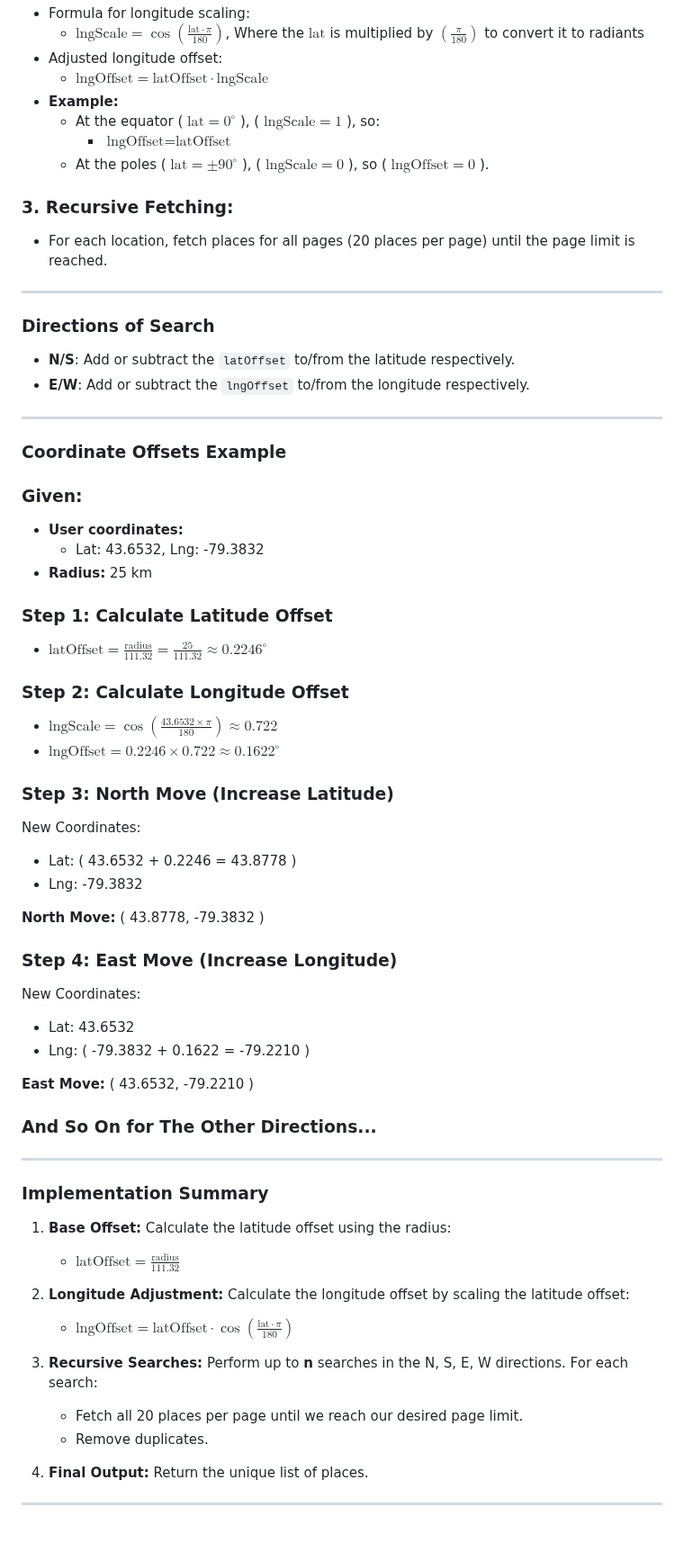
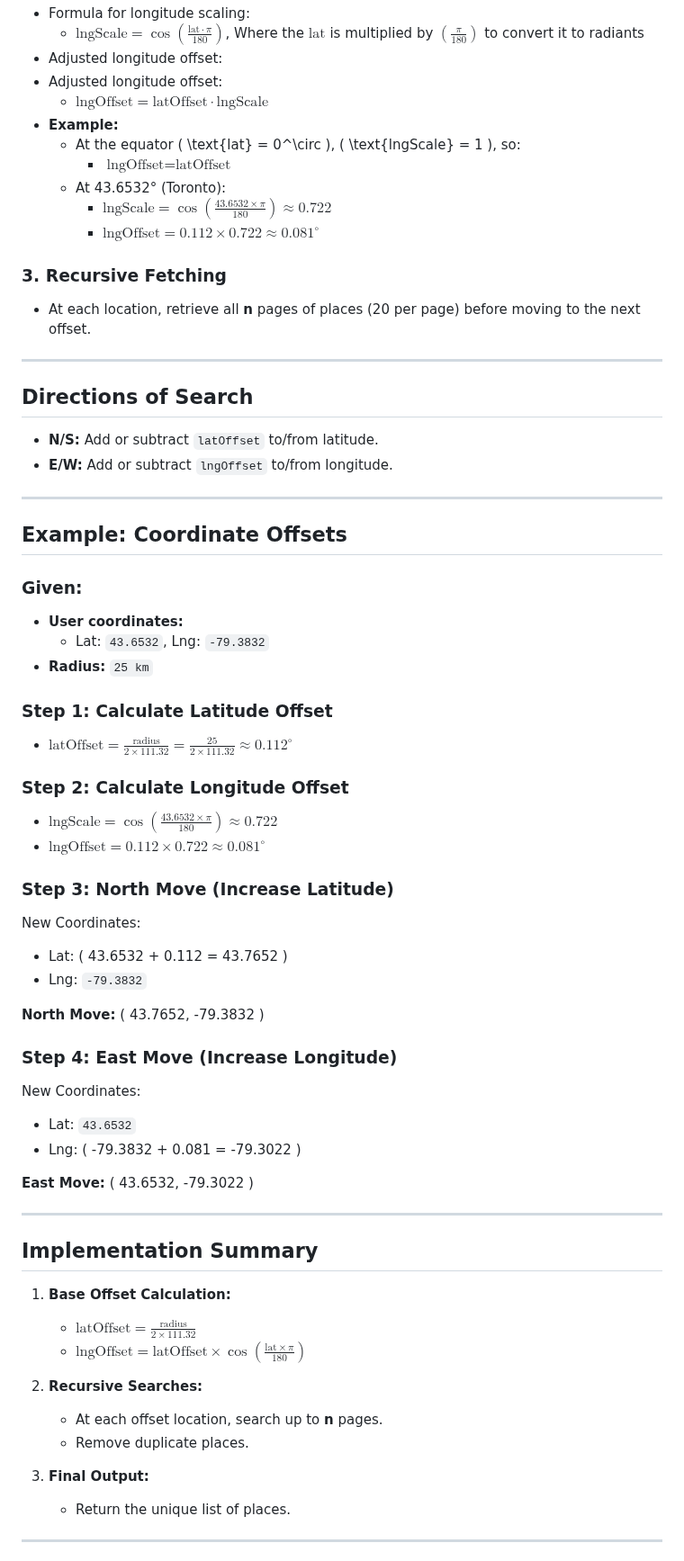
Before and after one commit to HaiderMalikk/Mood-Atlas, a Markdown page: README.md, the part around one of its changes. Shown at 90% size. Drawn GitHub-style; blank space fills up the shorter version.

```diff
--- a/README.md
+++ b/README.md
@@ -141,64 +158,67 @@ After gathering all places:
    - Formula for longitude scaling:
      - $\text{lngScale} = \cos\left(\frac{\text{lat} \cdot \pi}{180}\right)$, Where the $\text{lat}$ is multiplied by $\left(\frac{\pi}{180}\right)$ to convert it to radiants
    - Adjusted longitude offset:
+   - Adjusted longitude offset:
      - $\text{lngOffset} = \text{latOffset} \cdot \text{lngScale}$
    - **Example:**
-     - At the equator \( $\text{lat} = 0^\circ$ \), \( $\text{lngScale} = 1$ \), so:
+     - At the equator \( \text{lat} = 0^\circ \), \( \text{lngScale} = 1 \), so:
        - $\text{lngOffset} = \text{latOffset}$
-     - At the poles \( $\text{lat} = \pm90^\circ$ \), \( $\text{lngScale} = 0$ \), so \( $\text{lngOffset} = 0$ \).
+     - At 43.6532° (Toronto):
+       - $\text{lngScale} = \cos\left(\frac{43.6532 \times \pi}{180}\right) \approx 0.722$
+       - $\text{lngOffset} = 0.112 \times 0.722 \approx 0.081^\circ$
 
-### 3. **Recursive Fetching:**
-   - For each location, fetch places for all pages (20 places per page) until the page limit is reached.
+### 3. **Recursive Fetching**
+   - At each location, retrieve all **n** pages of places (20 per page) before moving to the next offset.
 
 ---
 
-### Directions of Search
-- **N/S**: Add or subtract the `latOffset` to/from the latitude respectively.
-- **E/W**: Add or subtract the `lngOffset` to/from the longitude respectively.
+## Directions of Search
+- **N/S:** Add or subtract `latOffset` to/from latitude.
+- **E/W:** Add or subtract `lngOffset` to/from longitude.
+
 ---
 
-### Coordinate Offsets Example
+## Example: Coordinate Offsets
 
 ### Given:
 - **User coordinates:**
-  - Lat: 43.6532, Lng: -79.3832
-- **Radius:** 25 km
+  - Lat: `43.6532`, Lng: `-79.3832`
+- **Radius:** `25 km`
 
 ### Step 1: Calculate Latitude Offset
-- $\text{latOffset} = \frac{\text{radius}}{111.32} = \frac{25}{111.32} \approx 0.2246^\circ$
+- $\text{latOffset} = \frac{\text{radius}}{2 \times 111.32} = \frac{25}{2 \times 111.32} \approx 0.112^\circ$
 
 ### Step 2: Calculate Longitude Offset
 - $\text{lngScale} = \cos\left(\frac{43.6532 \times \pi}{180}\right) \approx 0.722$
-- $\text{lngOffset} = 0.2246 \times 0.722 \approx 0.1622^\circ$
+- $\text{lngOffset} = 0.112 \times 0.722 \approx 0.081^\circ$
 
 ### Step 3: North Move (Increase Latitude)
 New Coordinates:
-- Lat: \( 43.6532 + 0.2246 = 43.8778 \)
-- Lng: -79.3832
+- Lat: \( 43.6532 + 0.112 = 43.7652 \)
+- Lng: `-79.3832`
 
-**North Move:** \( 43.8778, -79.3832 \)
+**North Move:** \( 43.7652, -79.3832 \)
 
 ### Step 4: East Move (Increase Longitude)
 New Coordinates:
-- Lat: 43.6532
-- Lng: \( -79.3832 + 0.1622 = -79.2210 \)
+- Lat: `43.6532`
+- Lng: \( -79.3832 + 0.081 = -79.3022 \)
 
-**East Move:** \( 43.6532, -79.2210 \)
+**East Move:** \( 43.6532, -79.3022 \)
 
-### And So On for The Other Directions...
 ---
 
-### Implementation Summary
-1. **Base Offset:** Calculate the latitude offset using the radius:
-   - $\text{latOffset} = \frac{\text{radius}}{111.32}$
+## Implementation Summary
+1. **Base Offset Calculation:**
+   - $\text{latOffset} = \frac{\text{radius}}{2 \times 111.32}$
+   - $\text{lngOffset} = \text{latOffset} \times \cos\left(\frac{\text{lat} \times \pi}{180}\right)$
 
-2. **Longitude Adjustment:** Calculate the longitude offset by scaling the latitude offset:
-   - $\text{lngOffset} = \text{latOffset} \cdot \cos\left(\frac{\text{lat} \cdot \pi}{180}\right)$
+2. **Recursive Searches:**
+   - At each offset location, search up to **n** pages.
+   - Remove duplicate places.
 
-3. **Recursive Searches:** Perform up to **n** searches in the N, S, E, W directions. For each search:
-   - Fetch all 20 places per page until we reach our desired page limit.
-   - Remove duplicates.
+3. **Final Output:**
+   - Return the unique list of places.
 
-4. **Final Output:** Return the unique list of places.
 ---
 
```
Also changed, not shown: other parts of README.md (+89 -68 lines), assets/ifnotdiv.jpg (added), 4 other files.
